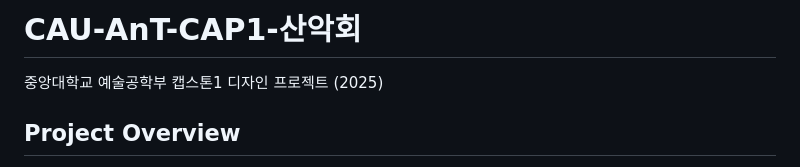
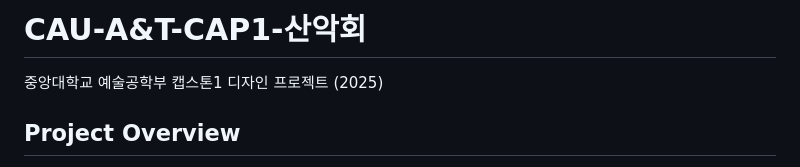
Before and after one commit to Leehyronji/my-project, a Markdown page: README.md, the part around the change. GitHub-like rendering.

Commit message:
Fix project title formatting in README.md

```diff
--- a/README.md
+++ b/README.md
@@ -1,4 +1,4 @@
-# CAU-AnT-CAP1-산악회
+# CAU-A&T-CAP1-산악회
 중앙대학교 예술공학부 캡스톤1 디자인 프로젝트 (2025)
 
 ## Project Overview
```
